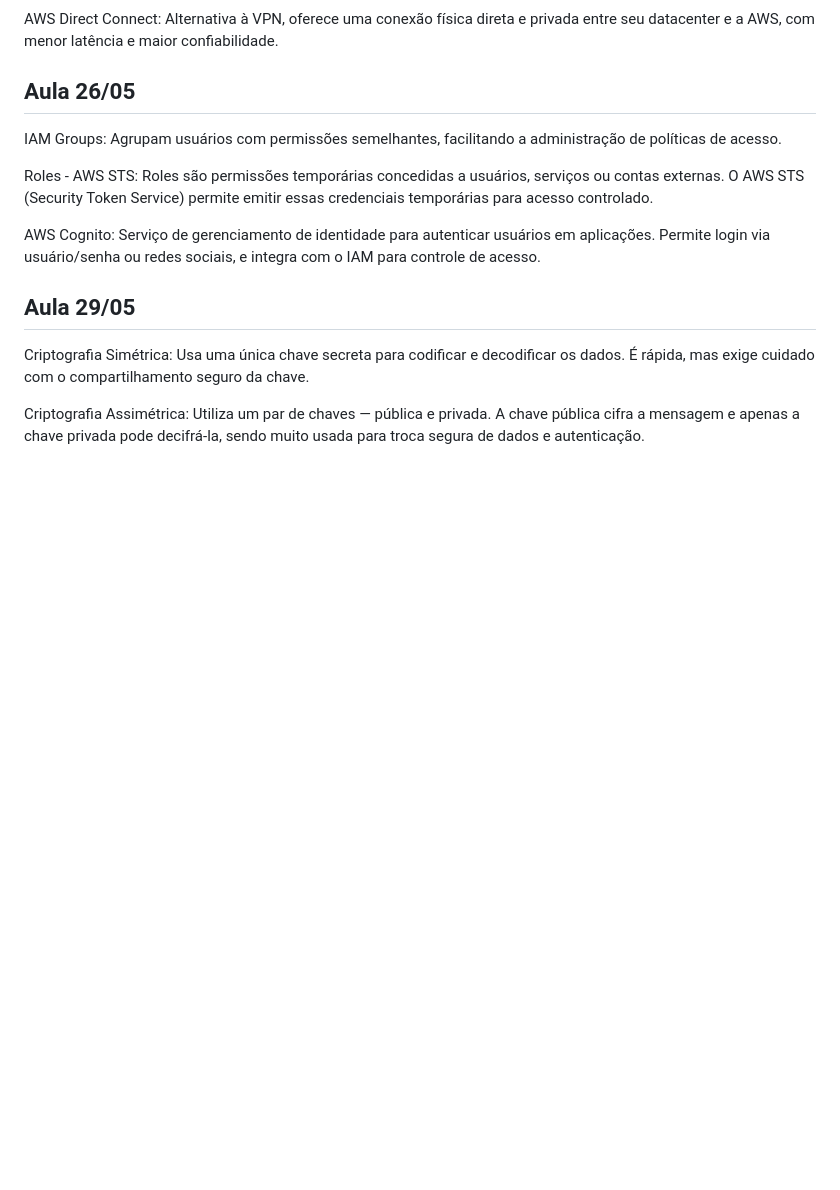
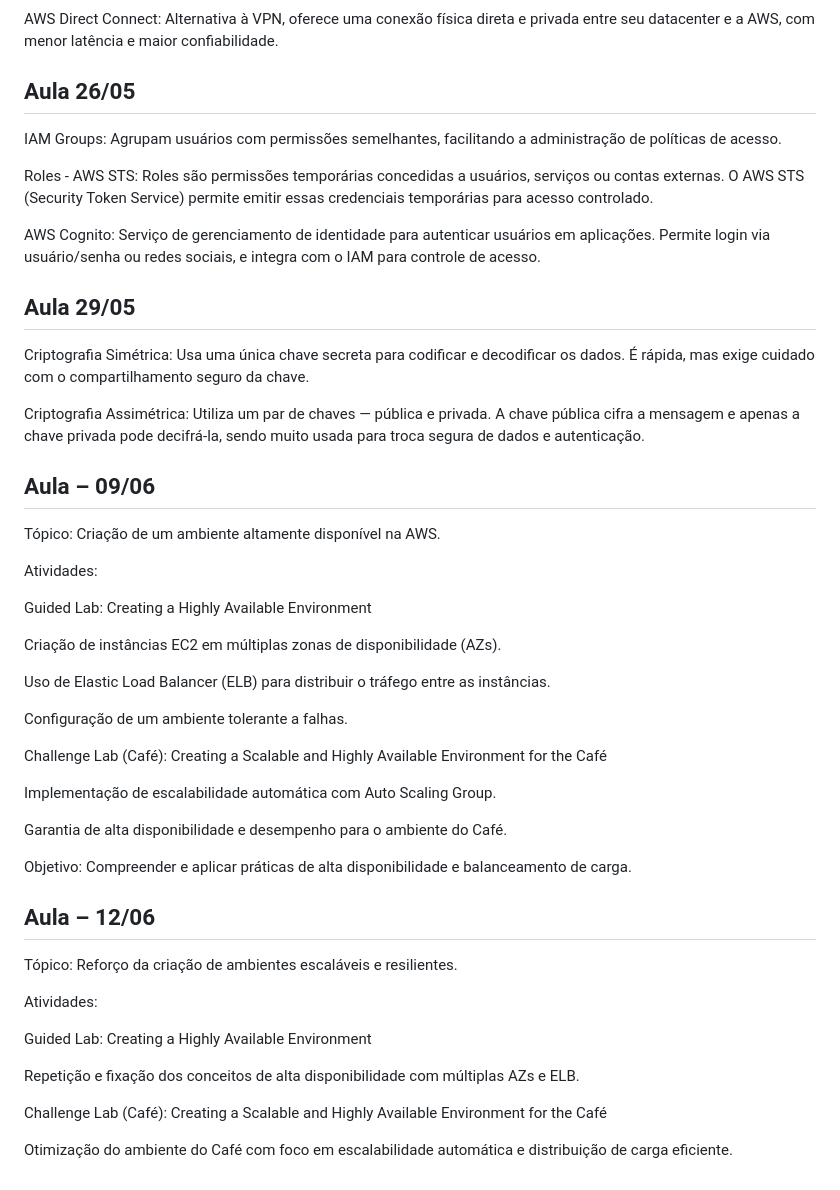
Before and after one commit to GabrielGomesRodrigues/das2-2025, a Markdown page: README.md, the part around the change. Drawn GitHub-style; blank space fills up the shorter version.

```diff
--- a/README.md
+++ b/README.md
@@ -179,3 +179,38 @@ AWS Cognito: Serviço de gerenciamento de identidade para autenticar usuários e
 Criptografia Simétrica: Usa uma única chave secreta para codificar e decodificar os dados. É rápida, mas exige cuidado com o compartilhamento seguro da chave.
 
 Criptografia Assimétrica: Utiliza um par de chaves — pública e privada. A chave pública cifra a mensagem e apenas a chave privada pode decifrá-la, sendo muito usada para troca segura de dados e autenticação.
+
+
+## Aula – 09/06
+Tópico: Criação de um ambiente altamente disponível na AWS.
+
+Atividades:
+
+Guided Lab: Creating a Highly Available Environment
+
+Criação de instâncias EC2 em múltiplas zonas de disponibilidade (AZs).
+
+Uso de Elastic Load Balancer (ELB) para distribuir o tráfego entre as instâncias.
+
+Configuração de um ambiente tolerante a falhas.
+
+Challenge Lab (Café): Creating a Scalable and Highly Available Environment for the Café
+
+Implementação de escalabilidade automática com Auto Scaling Group.
+
+Garantia de alta disponibilidade e desempenho para o ambiente do Café.
+
+Objetivo: Compreender e aplicar práticas de alta disponibilidade e balanceamento de carga.
+
+## Aula – 12/06
+Tópico: Reforço da criação de ambientes escaláveis e resilientes.
+
+Atividades:
+
+Guided Lab: Creating a Highly Available Environment
+
+Repetição e fixação dos conceitos de alta disponibilidade com múltiplas AZs e ELB.
+
+Challenge Lab (Café): Creating a Scalable and Highly Available Environment for the Café
+
+Otimização do ambiente do Café com foco em escalabilidade automática e distribuição de carga eficiente.
```
